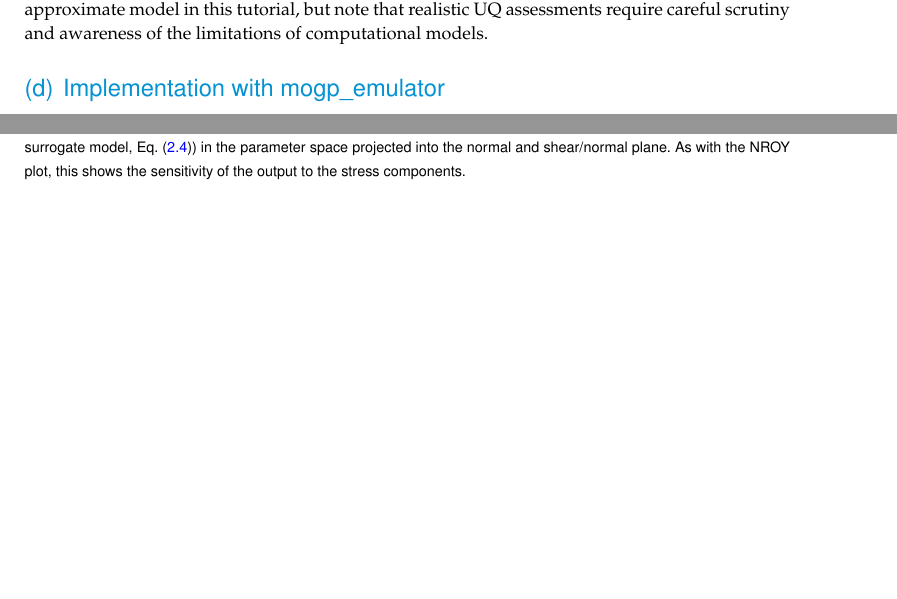
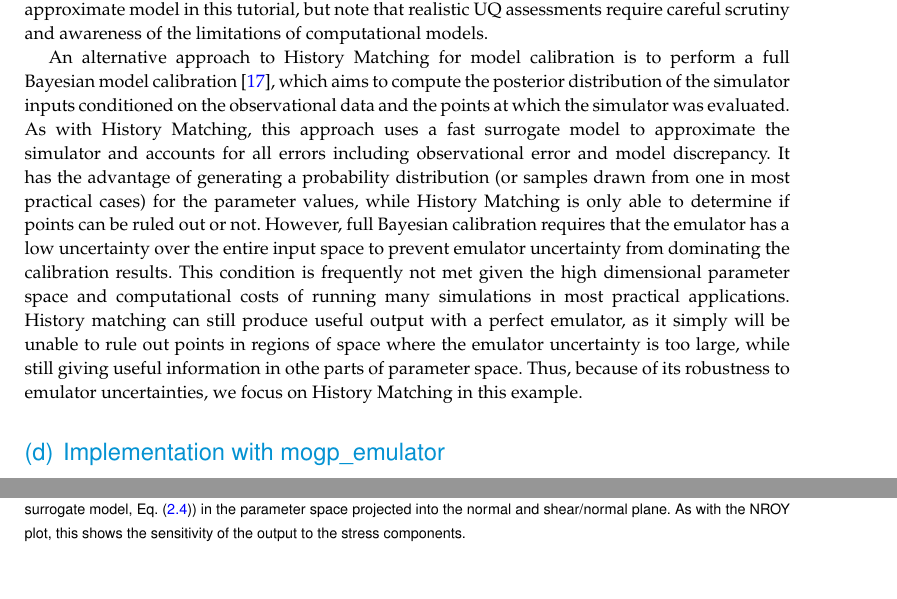
Before and after one commit to alan-turing-institute/fabmogp_paper, a LaTeX document (manuscript/fabmogp_paper.tex): two parts of pages 5 and 12 of 15 before the commit and two parts of pages 5 and 13 of 16 after it, joined at a grey line, cut so that both start at the same text, the shorter picture padded with empty space. Compiled offline with pdfLaTeX; a missing bibliography style is replaced by a similar one.

Commit message:
addressed reviewer point 2

```diff
--- a/manuscript/fabmogp_paper.tex
+++ b/manuscript/fabmogp_paper.tex
@@ -280,6 +280,30 @@ As noted above, there are three types of uncertainty that we need to account for
 \end{enumerate}
 
 In practice, (i) and (ii) are straightforward to determine, while (iii) is much trickier \cite{modeldiscrep}. However, studies have shown that not accounting for model discrepancy leads to overconfident predictions, so this is essential to consider to give a thorough UQ treatment to a computational model. However, estimating model uncertainty is in itself a difficult (and often subjective) task, and is beyond the scope of this tutorial, as it requires knowledge about the approximations made in the simulation. Thus, we will restrict ourselves to only accounting for uncertainty in the approximate model in this tutorial, but note that realistic UQ assessments require careful scrutiny and awareness of the limitations of computational models.
+
+An alternative approach to History Matching for model calibration is to
+perform a full Bayesian model calibration \cite{calibration},
+which aims to compute the posterior
+distribution of the simulator inputs conditioned on the observational data
+and the points at which the simulator was evaluated.
+As with History Matching, this approach uses a fast surrogate model to
+approximate the simulator and accounts for all errors including observational
+error and model discrepancy. It has the advantage of generating a probability
+distribution (or samples drawn from one in most practical cases) for the
+parameter values, while History Matching is only able to determine if
+points can be ruled out or not.
+However, full Bayesian calibration requires that
+the emulator has a low uncertainty over the entire input space to prevent
+emulator uncertainty from dominating the calibration
+results. This condition is frequently not met given the high dimensional
+parameter space and computational costs of running many simulations in
+most practical applications.
+History matching can still produce useful output with a perfect
+emulator, as it simply will be unable to rule out points in regions of
+space where the emulator uncertainty is too large, while still giving
+useful information in othe parts of parameter space. Thus, because of
+its robustness to emulator uncertainties, we focus on History Matching
+in this example.
 
 \subsection{Implementation with mogp\_emulator}
 
```
